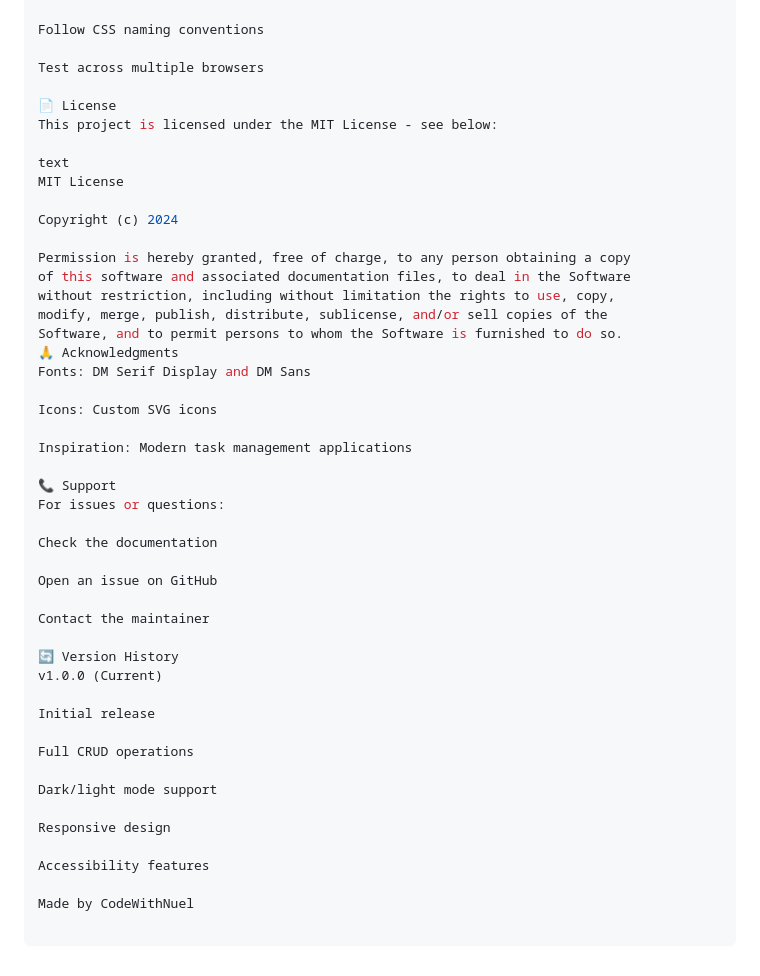
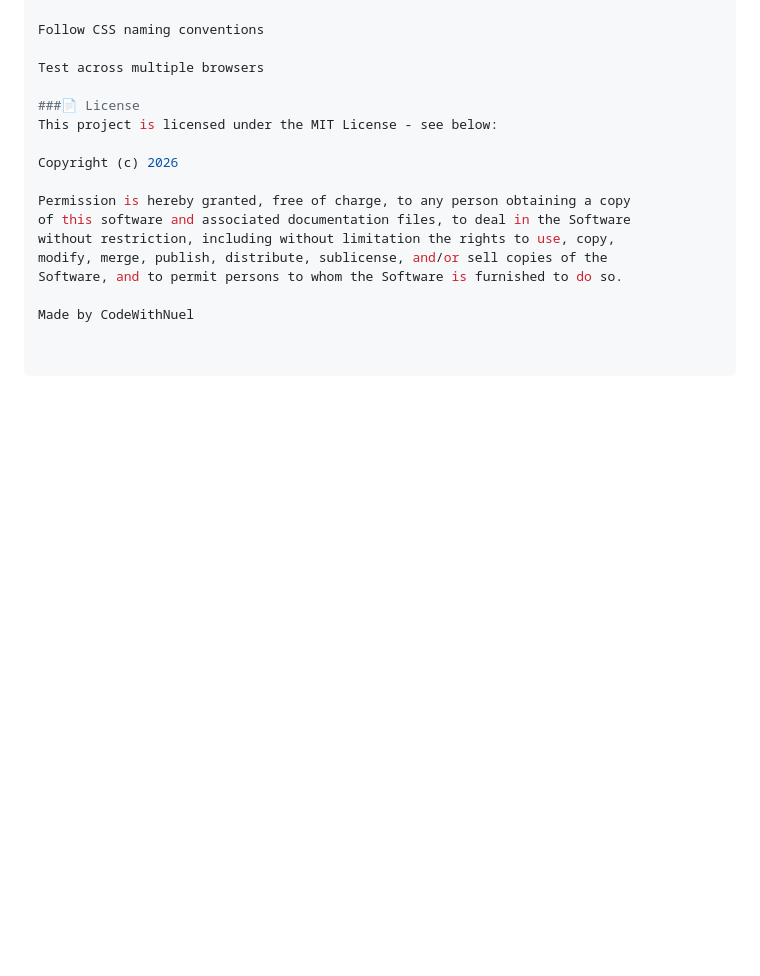
Before and after one commit to yungemmy892-maker/ProfileCard, a Markdown page: README.md, the part around one of its changes. GitHub-like rendering; blank space fills up the shorter version.

```diff
--- a/README.md
+++ b/README.md
@@ -246,46 +246,15 @@ Follow CSS naming conventions
 
 Test across multiple browsers
 
-📄 License
+###📄 License
 This project is licensed under the MIT License - see below:
 
-text
-MIT License
-
-Copyright (c) 2024
+Copyright (c) 2026
 
 Permission is hereby granted, free of charge, to any person obtaining a copy
 of this software and associated documentation files, to deal in the Software
 without restriction, including without limitation the rights to use, copy,
 modify, merge, publish, distribute, sublicense, and/or sell copies of the
 Software, and to permit persons to whom the Software is furnished to do so.
-🙏 Acknowledgments
-Fonts: DM Serif Display and DM Sans
-
-Icons: Custom SVG icons
-
-Inspiration: Modern task management applications
-
-📞 Support
-For issues or questions:
-
-Check the documentation
-
-Open an issue on GitHub
-
-Contact the maintainer
-
-🔄 Version History
-v1.0.0 (Current)
-
-Initial release
-
-Full CRUD operations
-
-Dark/light mode support
-
-Responsive design
-
-Accessibility features
 
 Made by CodeWithNuel
```
Also changed, not shown: other parts of README.md (+4 -4 lines).
